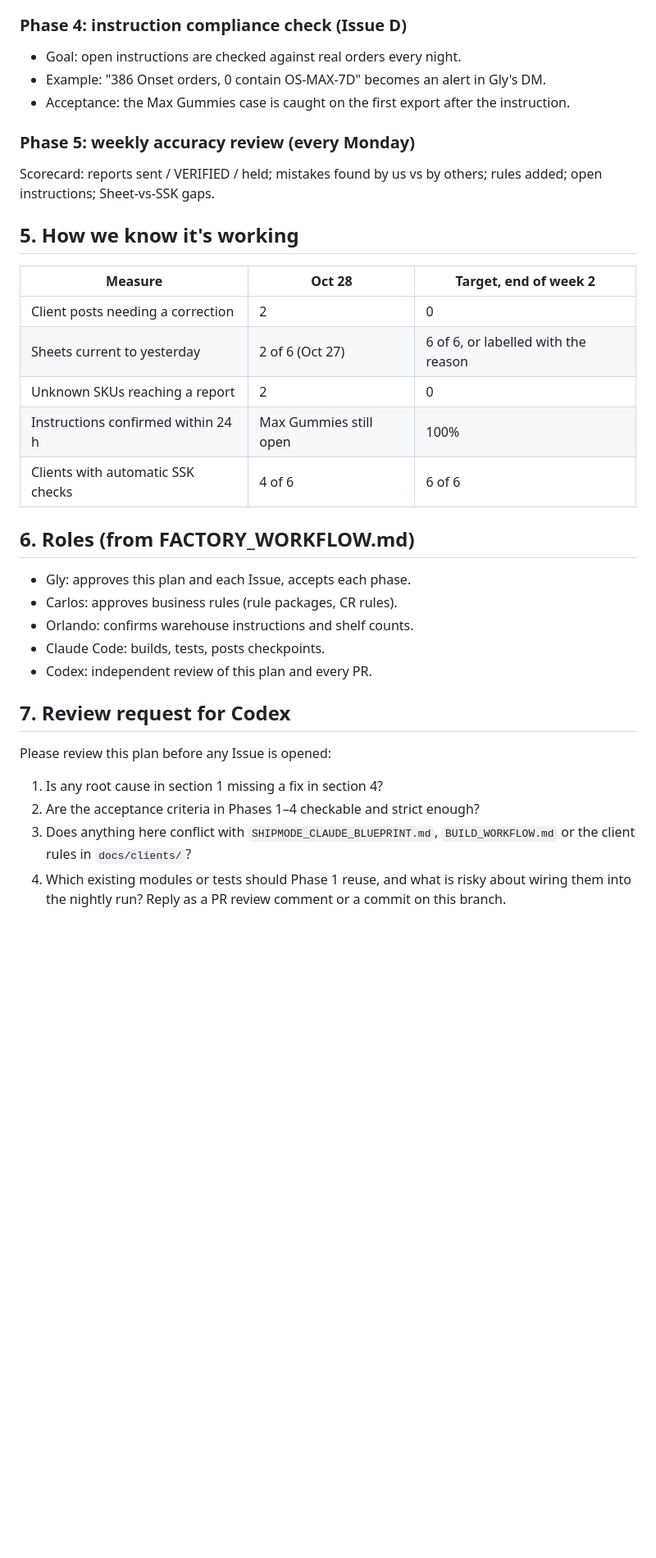
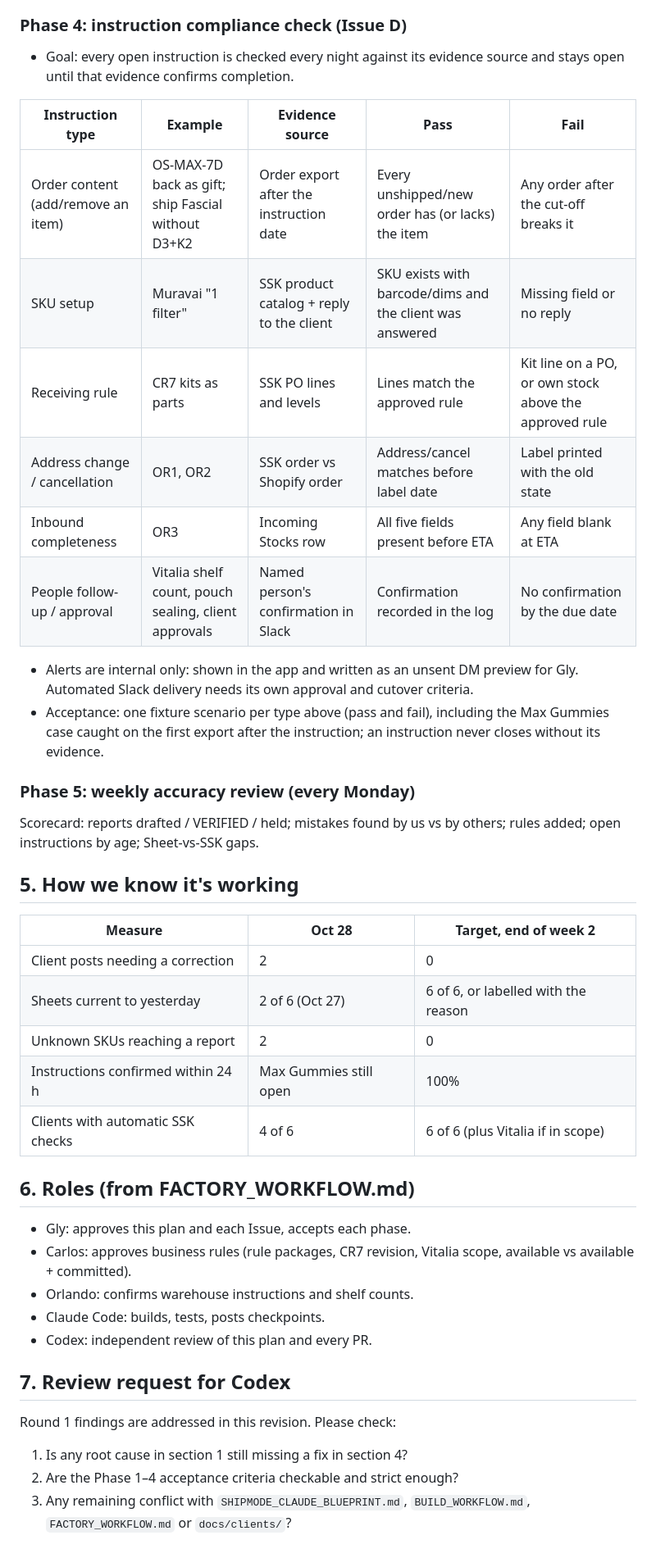
Before and after one commit to shipmodeCS26/team-system, a Markdown page: docs/OPS_ACCURACY_PLAN.md, the part around one of its changes. Shown at 82% size. Drawn GitHub-style; blank space fills up the shorter version.

```diff
--- a/docs/OPS_ACCURACY_PLAN.md
+++ b/docs/OPS_ACCURACY_PLAN.md
@@ -74,11 +86,21 @@ These are rules, not one-off requests. Each one gets an owner, a check, and a pl
 
 ### Phase 4: instruction compliance check (Issue D)
-- Goal: open instructions are checked against real orders every night.
-- Example: "386 Onset orders, 0 contain OS-MAX-7D" becomes an alert in Gly's DM.
-- Acceptance: the Max Gummies case is caught on the first export after the instruction.
+- Goal: every open instruction is checked every night against its evidence source and stays open until that evidence confirms completion.
+
+| Instruction type | Example | Evidence source | Pass | Fail |
+|---|---|---|---|---|
+| Order content (add/remove an item) | OS-MAX-7D back as gift; ship Fascial without D3+K2 | Order export after the instruction date | Every unshipped/new order has (or lacks) the item | Any order after the cut-off breaks it |
+| SKU setup | Muravai "1 filter" | SSK product catalog + reply to the client | SKU exists with barcode/dims and the client was answered | Missing field or no reply |
+| Receiving rule | CR7 kits as parts | SSK PO lines and levels | Lines match the approved rule | Kit line on a PO, or own stock above the approved rule |
+| Address change / cancellation | OR1, OR2 | SSK order vs Shopify order | Address/cancel matches before label date | Label printed with the old state |
+| Inbound completeness | OR3 | Incoming Stocks row | All five fields present before ETA | Any field blank at ETA |
+| People follow-up / approval | Vitalia shelf count, pouch sealing, client approvals | Named person's confirmation in Slack | Confirmation recorded in the log | No confirmation by the due date |
+
+- Alerts are internal only: shown in the app and written as an unsent DM preview for Gly. Automated Slack delivery needs its own approval and cutover criteria.
+- Acceptance: one fixture scenario per type above (pass and fail), including the Max Gummies case caught on the first export after the instruction; an instruction never closes without its evidence.
 
 ### Phase 5: weekly accuracy review (every Monday)
-Scorecard: reports sent / VERIFIED / held; mistakes found by us vs by others; rules added; open instructions; Sheet-vs-SSK gaps.
+Scorecard: reports drafted / VERIFIED / held; mistakes found by us vs by others; rules added; open instructions by age; Sheet-vs-SSK gaps.
 
 ## 5. How we know it's working
 
@@ -88,21 +110,19 @@ Scorecard: reports sent / VERIFIED / held; mistakes found by us vs by others; ru
 | Sheets current to yesterday | 2 of 6 (Oct 27) | 6 of 6, or labelled with the reason |
 | Unknown SKUs reaching a report | 2 | 0 |
 | Instructions confirmed within 24 h | Max Gummies still open | 100% |
-| Clients with automatic SSK checks | 4 of 6 | 6 of 6 |
+| Clients with automatic SSK checks | 4 of 6 | 6 of 6 (plus Vitalia if in scope) |
 
 ## 6. Roles (from FACTORY_WORKFLOW.md)
 
 - Gly: approves this plan and each Issue, accepts each phase.
-- Carlos: approves business rules (rule packages, CR rules).
+- Carlos: approves business rules (rule packages, CR7 revision, Vitalia scope, available vs available + committed).
 - Orlando: confirms warehouse instructions and shelf counts.
 - Claude Code: builds, tests, posts checkpoints.
 - Codex: independent review of this plan and every PR.
 
 ## 7. Review request for Codex
 
-Please review this plan before any Issue is opened:
-1. Is any root cause in section 1 missing a fix in section 4?
-2. Are the acceptance criteria in Phases 1–4 checkable and strict enough?
-3. Does anything here conflict with `SHIPMODE_CLAUDE_BLUEPRINT.md`, `BUILD_WORKFLOW.md` or the client rules in `docs/clients/`?
-4. Which existing modules or tests should Phase 1 reuse, and what is risky about wiring them into the nightly run?
-Reply as a PR review comment or a commit on this branch.
+Round 1 findings are addressed in this revision. Please check:
+1. Is any root cause in section 1 still missing a fix in section 4?
+2. Are the Phase 1–4 acceptance criteria checkable and strict enough?
+3. Any remaining conflict with `SHIPMODE_CLAUDE_BLUEPRINT.md`, `BUILD_WORKFLOW.md`, `FACTORY_WORKFLOW.md` or `docs/clients/`?
```
Also changed, not shown: other parts of docs/OPS_ACCURACY_PLAN.md (+44 -32 lines).
